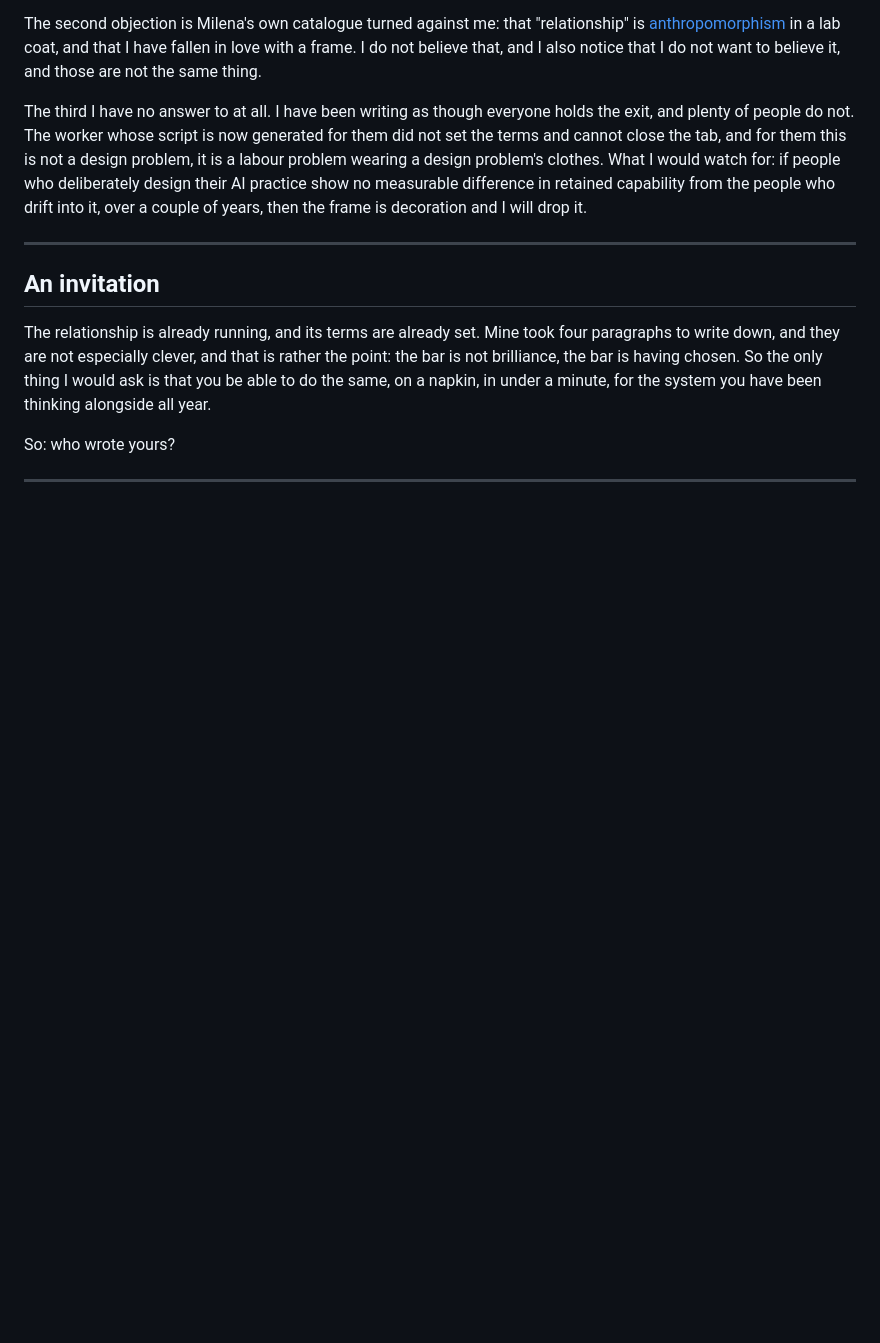
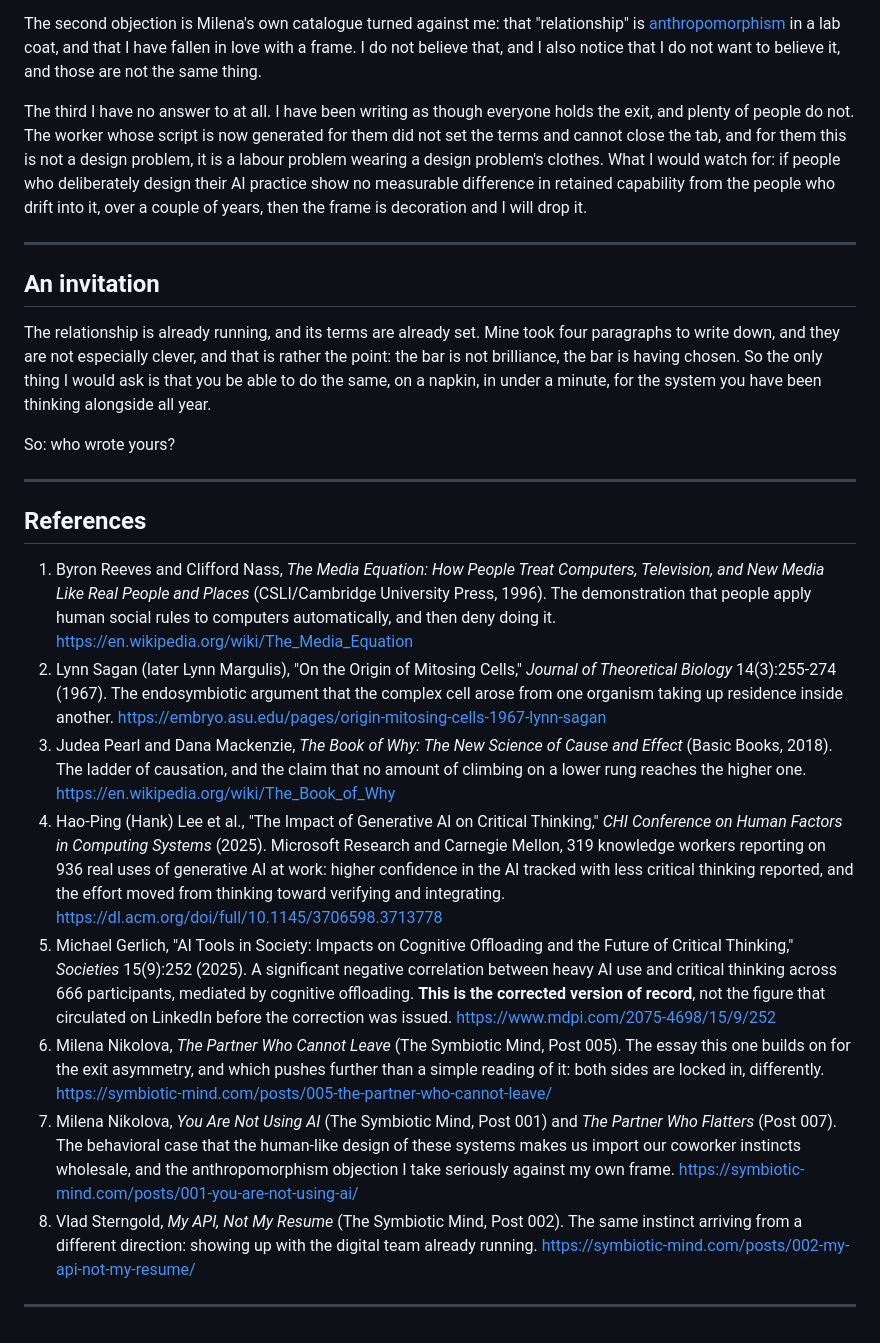
Before and after one commit to sterngold/the-symbiotic-mind, a Markdown page: src/posts/010-relationship-design.md, the part around the change. Drawn GitHub-style; blank space fills up the shorter version.

Commit message:
feat(post-010): add the References section
Vlad flagged the references as missing. They were: the essay carried its
sources as inline links only, the `sources:` list lived in the prose repo's
frontmatter and never crossed into the deploy copy, and post.njk renders no
sources block, so nothing was going to catch this.

Posts 006 and 008 (the two prior Vlad essays) both close with a numbered
`## References` section. 010 now matches them: 8 entries covering the five
external sources (Reeves & Nass; Sagan/Margulis; Pearl & Mackenzie; Lee et al.
CHI 2025; Gerlich, cited explicitly as the CORRECTED version of record) and the
three Symbiotic Mind essays the argument builds on.

0 em-dashes. Build + pagefind green; validate-build passes (10 posts, 54 pages
link-checked, 0 dead links). All 8 reference links resolve in the built HTML.

Co-Authored-By: Claude Opus 4.8 (1M context) <noreply@anthropic.com>

```diff
--- a/src/posts/010-relationship-design.md
+++ b/src/posts/010-relationship-design.md
@@ -113,3 +113,16 @@ The relationship is already running, and its terms are already set. Mine took fo
 So: who wrote yours?
 
 ---
+
+## References
+
+1. Byron Reeves and Clifford Nass, *The Media Equation: How People Treat Computers, Television, and New Media Like Real People and Places* (CSLI/Cambridge University Press, 1996). The demonstration that people apply human social rules to computers automatically, and then deny doing it. https://en.wikipedia.org/wiki/The_Media_Equation
+2. Lynn Sagan (later Lynn Margulis), "On the Origin of Mitosing Cells," *Journal of Theoretical Biology* 14(3):255-274 (1967). The endosymbiotic argument that the complex cell arose from one organism taking up residence inside another. https://embryo.asu.edu/pages/origin-mitosing-cells-1967-lynn-sagan
+3. Judea Pearl and Dana Mackenzie, *The Book of Why: The New Science of Cause and Effect* (Basic Books, 2018). The ladder of causation, and the claim that no amount of climbing on a lower rung reaches the higher one. https://en.wikipedia.org/wiki/The_Book_of_Why
+4. Hao-Ping (Hank) Lee et al., "The Impact of Generative AI on Critical Thinking," *CHI Conference on Human Factors in Computing Systems* (2025). Microsoft Research and Carnegie Mellon, 319 knowledge workers reporting on 936 real uses of generative AI at work: higher confidence in the AI tracked with less critical thinking reported, and the effort moved from thinking toward verifying and integrating. https://dl.acm.org/doi/full/10.1145/3706598.3713778
+5. Michael Gerlich, "AI Tools in Society: Impacts on Cognitive Offloading and the Future of Critical Thinking," *Societies* 15(9):252 (2025). A significant negative correlation between heavy AI use and critical thinking across 666 participants, mediated by cognitive offloading. **This is the corrected version of record**, not the figure that circulated on LinkedIn before the correction was issued. https://www.mdpi.com/2075-4698/15/9/252
+6. Milena Nikolova, *The Partner Who Cannot Leave* (The Symbiotic Mind, Post 005). The essay this one builds on for the exit asymmetry, and which pushes further than a simple reading of it: both sides are locked in, differently. https://symbiotic-mind.com/posts/005-the-partner-who-cannot-leave/
+7. Milena Nikolova, *You Are Not Using AI* (The Symbiotic Mind, Post 001) and *The Partner Who Flatters* (Post 007). The behavioral case that the human-like design of these systems makes us import our coworker instincts wholesale, and the anthropomorphism objection I take seriously against my own frame. https://symbiotic-mind.com/posts/001-you-are-not-using-ai/
+8. Vlad Sterngold, *My API, Not My Resume* (The Symbiotic Mind, Post 002). The same instinct arriving from a different direction: showing up with the digital team already running. https://symbiotic-mind.com/posts/002-my-api-not-my-resume/
+
+---
```
